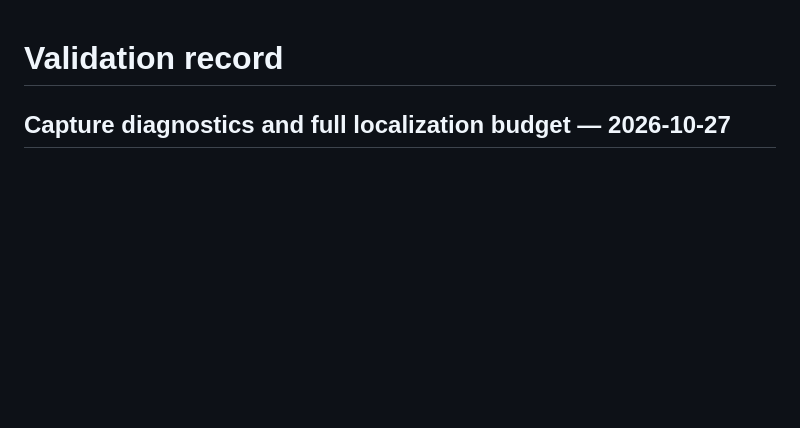
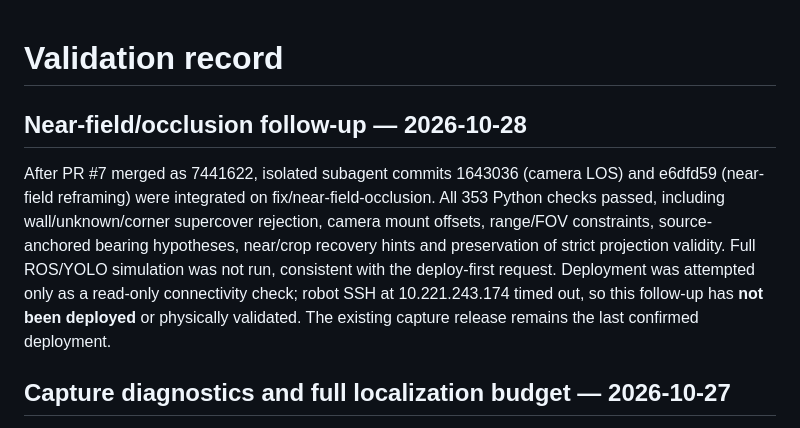
Before and after one commit to NUS-lyhenry/EE3033_FinalProject_ProjectGroup4, a Markdown page: TESTING.md, the part around the change. GitHub-like rendering; blank space fills up the shorter version.

```diff
--- a/TESTING.md
+++ b/TESTING.md
@@ -1,4 +1,16 @@
 # Validation record
+
+## Near-field/occlusion follow-up — 2026-10-28
+
+After PR #7 merged as 7441622, isolated subagent commits 1643036 (camera LOS)
+and e6dfd59 (near-field reframing) were integrated on fix/near-field-occlusion.
+All 353 Python checks passed, including wall/unknown/corner supercover rejection,
+camera mount offsets, range/FOV constraints, source-anchored bearing hypotheses,
+near/crop recovery hints and preservation of strict projection validity.
+Full ROS/YOLO simulation was not run, consistent with the deploy-first request.
+Deployment was attempted only as a read-only connectivity check; robot SSH at
+10.221.243.174 timed out, so this follow-up has **not been deployed** or physically
+validated. The existing capture release remains the last confirmed deployment.
 
 ## Capture diagnostics and full localization budget — 2026-10-27
 
```
Also changed, not shown: README.md (+18 -0 lines).
